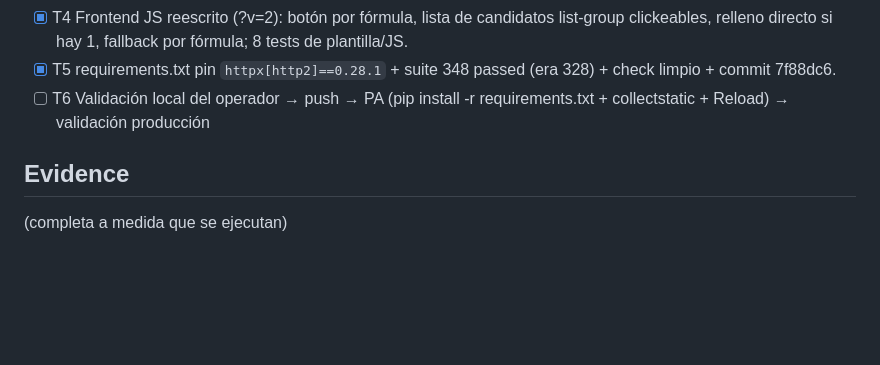
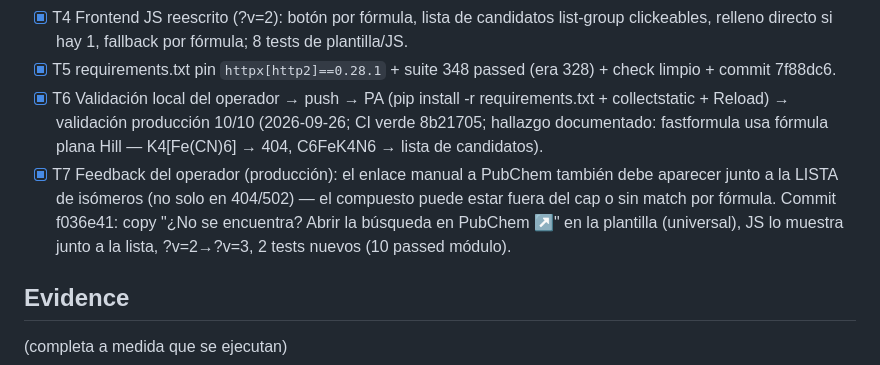
Before and after one commit to CarMalNie/Gestor_Quimico, a Markdown page: odd/tasks/p2-2d-diagrams-e3-isomeros.md, the part around the change. Rendered like a GitHub page; blank space fills up the shorter version.

Commit message:
docs(tasks): cierre T6 y T7 (feedback produccion) de p2-2d-diagrams-e3-isomeros

```diff
--- a/odd/tasks/p2-2d-diagrams-e3-isomeros.md
+++ b/odd/tasks/p2-2d-diagrams-e3-isomeros.md
@@ -61,8 +61,17 @@ listas largas (cap simple + fallback manual).
       fallback por fórmula; 8 tests de plantilla/JS.
 - [x] T5 requirements.txt pin `httpx[http2]==0.28.1` + suite 348 passed
       (era 328) + check limpio + commit 7f88dc6.
-- [ ] T6 Validación local del operador → push → PA (pip install -r
+- [x] T6 Validación local del operador → push → PA (pip install -r
       requirements.txt + collectstatic + Reload) → validación producción
+      10/10 (2026-09-26; CI verde 8b21705; hallazgo documentado:
+      fastformula usa fórmula plana Hill — K4[Fe(CN)6] → 404,
+      C6FeK4N6 → lista de candidatos).
+- [x] T7 Feedback del operador (producción): el enlace manual a PubChem
+      también debe aparecer junto a la LISTA de isómeros (no solo en
+      404/502) — el compuesto puede estar fuera del cap o sin match por
+      fórmula. Commit f036e41: copy "¿No se encuentra? Abrir la búsqueda
+      en PubChem ↗" en la plantilla (universal), JS lo muestra junto a
+      la lista, ?v=2→?v=3, 2 tests nuevos (10 passed módulo).
 
 ## Evidence
 
```
